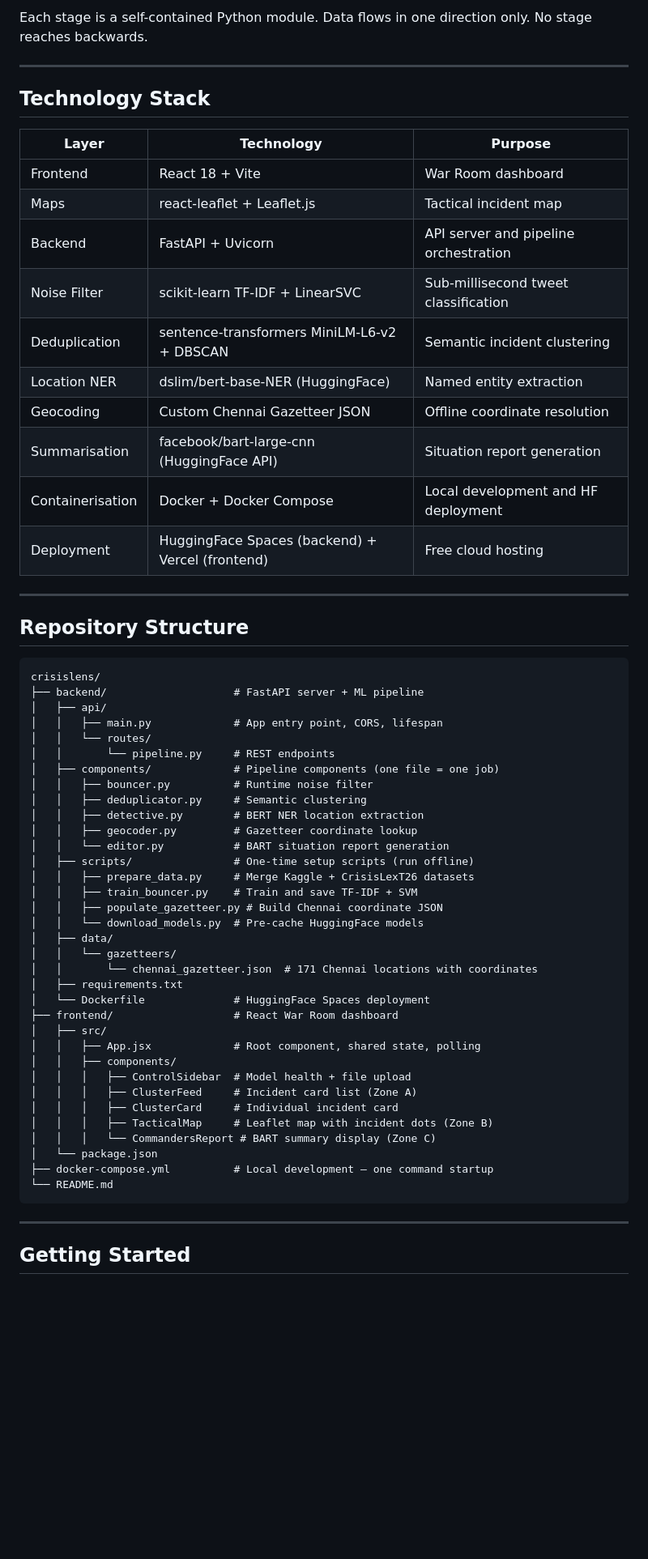
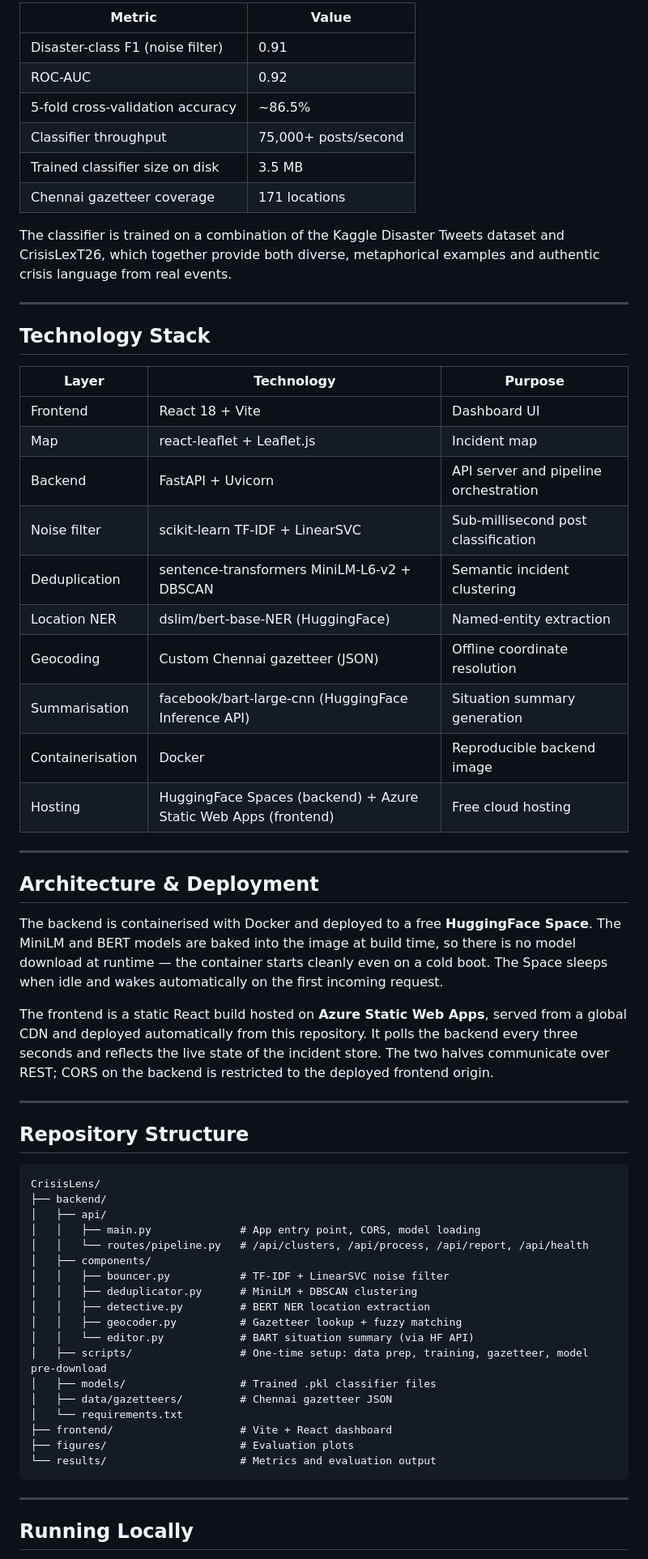
Before and after one commit to Nagasai-Datta/CrisisLens, a Markdown page: README.md, the part around one of its changes. Shown at 81% size. Rendered like a GitHub page; blank space fills up the shorter version.

Commit message:
readme changes saved

````diff
--- a/README.md
+++ b/README.md
@@ -61,65 +71,66 @@ War Room Dashboard (React + Leaflet + 3-second polling)
 
-Each stage is a self-contained Python module. Data flows in one direction only. No stage reaches backwards.
+| Metric                           | Value                |
+| -------------------------------- | -------------------- |
+| Disaster-class F1 (noise filter) | 0.91                 |
+| ROC-AUC                          | 0.92                 |
+| 5-fold cross-validation accuracy | ~86.5%               |
+| Classifier throughput            | 75,000+ posts/second |
+| Trained classifier size on disk  | 3.5 MB               |
+| Chennai gazetteer coverage       | 171 locations        |
+
+The classifier is trained on a combination of the Kaggle Disaster Tweets dataset and CrisisLexT26, which together provide both diverse, metaphorical examples and authentic crisis language from real events.
 
 ---
 
 ## Technology Stack
 
-| Layer            | Technology                                       | Purpose                               |
-| ---------------- | ------------------------------------------------ | ------------------------------------- |
-| Frontend         | React 18 + Vite                                  | War Room dashboard                    |
-| Maps             | react-leaflet + Leaflet.js                       | Tactical incident map                 |
-| Backend          | FastAPI + Uvicorn                                | API server and pipeline orchestration |
-| Noise Filter     | scikit-learn TF-IDF + LinearSVC                  | Sub-millisecond tweet classification  |
-| Deduplication    | sentence-transformers MiniLM-L6-v2 + DBSCAN      | Semantic incident clustering          |
-| Location NER     | dslim/bert-base-NER (HuggingFace)                | Named entity extraction               |
-| Geocoding        | Custom Chennai Gazetteer JSON                    | Offline coordinate resolution         |
-| Summarisation    | facebook/bart-large-cnn (HuggingFace API)        | Situation report generation           |
-| Containerisation | Docker + Docker Compose                          | Local development and HF deployment   |
-| Deployment       | HuggingFace Spaces (backend) + Vercel (frontend) | Free cloud hosting                    |
+| Layer            | Technology                                                      | Purpose                               |
+| ---------------- | --------------------------------------------------------------- | ------------------------------------- |
+| Frontend         | React 18 + Vite                                                 | Dashboard UI                          |
+| Map              | react-leaflet + Leaflet.js                                      | Incident map                          |
+| Backend          | FastAPI + Uvicorn                                               | API server and pipeline orchestration |
+| Noise filter     | scikit-learn TF-IDF + LinearSVC                                 | Sub-millisecond post classification   |
+| Deduplication    | sentence-transformers MiniLM-L6-v2 + DBSCAN                     | Semantic incident clustering          |
+| Location NER     | dslim/bert-base-NER (HuggingFace)                               | Named-entity extraction               |
+| Geocoding        | Custom Chennai gazetteer (JSON)                                 | Offline coordinate resolution         |
+| Summarisation    | facebook/bart-large-cnn (HuggingFace Inference API)             | Situation summary generation          |
+| Containerisation | Docker                                                          | Reproducible backend image            |
+| Hosting          | HuggingFace Spaces (backend) + Azure Static Web Apps (frontend) | Free cloud hosting                    |
+
+---
+
+## Architecture & Deployment
+
+The backend is containerised with Docker and deployed to a free **HuggingFace Space**. The MiniLM and BERT models are baked into the image at build time, so there is no model download at runtime — the container starts cleanly even on a cold boot. The Space sleeps when idle and wakes automatically on the first incoming request.
+
+The frontend is a static React build hosted on **Azure Static Web Apps**, served from a global CDN and deployed automatically from this repository. It polls the backend every three seconds and reflects the live state of the incident store. The two halves communicate over REST; CORS on the backend is restricted to the deployed frontend origin.
 
 ---
 
 ## Repository Structure
 
 ```
-crisislens/
-├── backend/                    # FastAPI server + ML pipeline
+CrisisLens/
+├── backend/
 │   ├── api/
-│   │   ├── main.py             # App entry point, CORS, lifespan
-│   │   └── routes/
-│   │       └── pipeline.py     # REST endpoints
-│   ├── components/             # Pipeline components (one file = one job)
-│   │   ├── bouncer.py          # Runtime noise filter
-│   │   ├── deduplicator.py     # Semantic clustering
-│   │   ├── detective.py        # BERT NER location extraction
-│   │   ├── geocoder.py         # Gazetteer coordinate lookup
-│   │   └── editor.py           # BART situation report generation
-│   ├── scripts/                # One-time setup scripts (run offline)
-│   │   ├── prepare_data.py     # Merge Kaggle + CrisisLexT26 datasets
-│   │   ├── train_bouncer.py    # Train and save TF-IDF + SVM
-│   │   ├── populate_gazetteer.py # Build Chennai coordinate JSON
-│   │   └── download_models.py  # Pre-cache HuggingFace models
-│   ├── data/
-│   │   └── gazetteers/
-│   │       └── chennai_gazetteer.json  # 171 Chennai locations with coordinates
-│   ├── requirements.txt
-│   └── Dockerfile              # HuggingFace Spaces deployment
-├── frontend/                   # React War Room dashboard
-│   ├── src/
-│   │   ├── App.jsx             # Root component, shared state, polling
-│   │   ├── components/
-│   │   │   ├── ControlSidebar  # Model health + file upload
-│   │   │   ├── ClusterFeed     # Incident card list (Zone A)
-│   │   │   ├── ClusterCard     # Individual incident card
-│   │   │   ├── TacticalMap     # Leaflet map with incident dots (Zone B)
-│   │   │   └── CommandersReport # BART summary display (Zone C)
-│   └── package.json
-├── docker-compose.yml          # Local development — one command startup
-└── README.md
+│   │   ├── main.py              # App entry point, CORS, model loading
+│   │   └── routes/pipeline.py   # /api/clusters, /api/process, /api/report, /api/health
+│   ├── components/
+│   │   ├── bouncer.py           # TF-IDF + LinearSVC noise filter
+│   │   ├── deduplicator.py      # MiniLM + DBSCAN clustering
+│   │   ├── detective.py         # BERT NER location extraction
+│   │   ├── geocoder.py          # Gazetteer lookup + fuzzy matching
+│   │   └── editor.py            # BART situation summary (via HF API)
+│   ├── scripts/                 # One-time setup: data prep, training, gazetteer, model pre-download
+│   ├── models/                  # Trained .pkl classifier files
+│   ├── data/gazetteers/         # Chennai gazetteer JSON
+│   └── requirements.txt
+├── frontend/                    # Vite + React dashboard
+├── figures/                     # Evaluation plots
+└── results/                     # Metrics and evaluation output
 ```
 
 ---
 
-## Getting Started
+## Running Locally
 
````
Also changed, not shown: other parts of README.md (+62 -190 lines).
